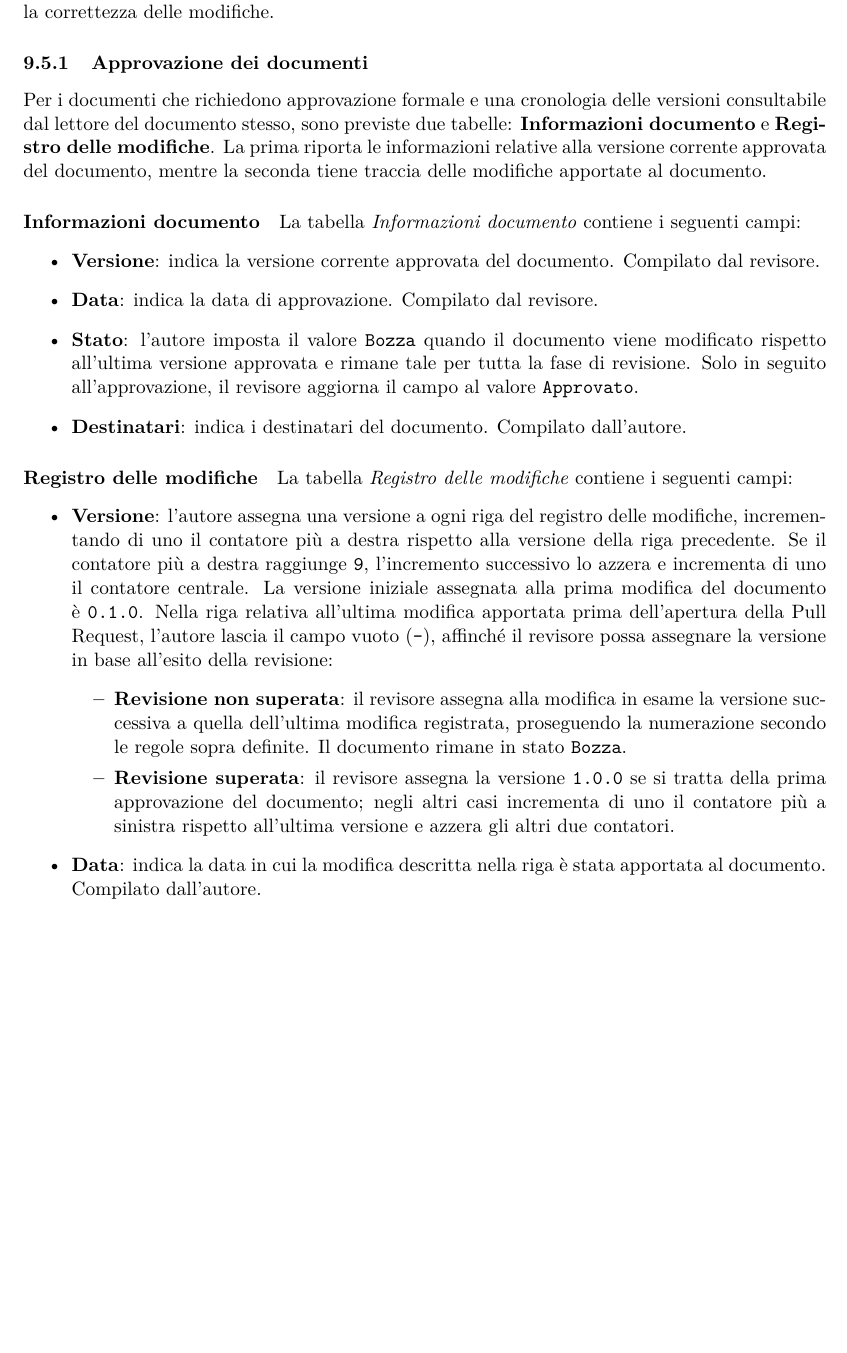
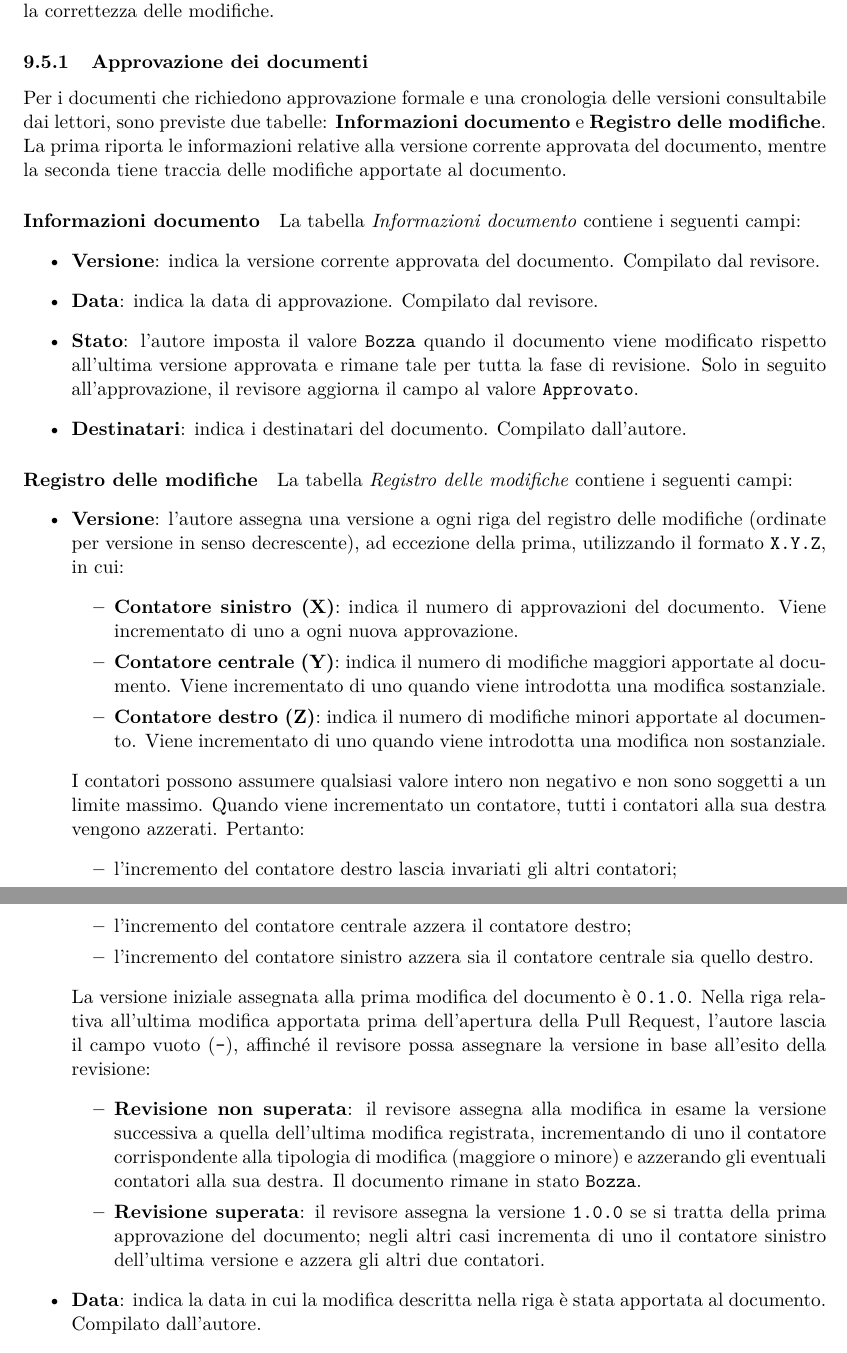
Before and after one commit to On-By-One-Team/On-By-One.github.io, a LaTeX document (docs/tex/gestionali/norme-di-progetto/norme-di-progetto-documentazione.tex): part of page 15 of 18 before the commit and two parts of pages 15 and 16 of 18 after it, the two joined at a grey line, cut so that both start at the same text, the shorter picture padded with empty space. Compiled offline with pdfLaTeX.

Commit message:
docs: modificate le convenzioni di versionamento nel processo di approvazione documenti delle norme di progetto della documentazione per un significato delle cifre più semantico e meno rigido (#85)

```diff
--- a/docs/tex/gestionali/norme-di-progetto/norme-di-progetto-documentazione.tex
+++ b/docs/tex/gestionali/norme-di-progetto/norme-di-progetto-documentazione.tex
@@ -602,7 +604,7 @@ L'approvazione della Pull Request non sostituisce la responsabilità dell'autore
 
 \subsubsection{Approvazione dei documenti}
 
-Per i documenti che richiedono approvazione formale e una cronologia delle versioni consultabile dal lettore del documento stesso, sono previste due tabelle: \textbf{Informazioni documento} e \textbf{Registro delle modifiche}. La prima riporta le informazioni relative alla versione corrente approvata del documento, mentre la seconda tiene traccia delle modifiche apportate al documento.
+Per i documenti che richiedono approvazione formale e una cronologia delle versioni consultabile dai lettori, sono previste due tabelle: \textbf{Informazioni documento} e \textbf{Registro delle modifiche}. La prima riporta le informazioni relative alla versione corrente approvata del documento, mentre la seconda tiene traccia delle modifiche apportate al documento.
 
 \paragraph{Informazioni documento}
 
@@ -618,10 +620,22 @@ La tabella \textit{Informazioni documento} contiene i seguenti campi:
 
 La tabella \textit{Registro delle modifiche} contiene i seguenti campi:
 \begin{itemize}
-    \item \textbf{Versione}: l'autore assegna una versione a ogni riga del registro delle modifiche, incrementando di uno il contatore più a destra rispetto alla versione della riga precedente. Se il contatore più a destra raggiunge \texttt{9}, l'incremento successivo lo azzera e incrementa di uno il contatore centrale. La versione iniziale assegnata alla prima modifica del documento è \texttt{0.1.0}. Nella riga relativa all'ultima modifica apportata prima dell'apertura della Pull Request, l'autore lascia il campo vuoto (\texttt{-}), affinché il revisore possa assegnare la versione in base all'esito della revisione:
+    \item \textbf{Versione}: l'autore assegna una versione a ogni riga del registro delle modifiche (ordinate per versione in senso decrescente), ad eccezione della prima, utilizzando il formato \texttt{X.Y.Z}, in cui:
     \begin{itemize}
-        \item \textbf{Revisione non superata}: il revisore assegna alla modifica in esame la versione successiva a quella dell'ultima modifica registrata, proseguendo la numerazione secondo le regole sopra definite. Il documento rimane in stato \texttt{Bozza}.
-        \item \textbf{Revisione superata}: il revisore assegna la versione \texttt{1.0.0} se si tratta della prima approvazione del documento; negli altri casi incrementa di uno il contatore più a sinistra rispetto all'ultima versione e azzera gli altri due contatori.
+        \item \textbf{Contatore sinistro (X)}: indica il numero di approvazioni del documento. Viene incrementato di uno a ogni nuova approvazione.
+        \item \textbf{Contatore centrale (Y)}: indica il numero di modifiche maggiori apportate al documento. Viene incrementato di uno quando viene introdotta una modifica sostanziale.
+        \item \textbf{Contatore destro (Z)}: indica il numero di modifiche minori apportate al documento. Viene incrementato di uno quando viene introdotta una modifica non sostanziale.
+    \end{itemize}
+    I contatori possono assumere qualsiasi valore intero non negativo e non sono soggetti a un limite massimo. Quando viene incrementato un contatore, tutti i contatori alla sua destra vengono azzerati. Pertanto:
+    \begin{itemize}
+        \item l'incremento del contatore destro lascia invariati gli altri contatori;
+        \item l'incremento del contatore centrale azzera il contatore destro;
+        \item l'incremento del contatore sinistro azzera sia il contatore centrale sia quello destro.
+    \end{itemize}
+    La versione iniziale assegnata alla prima modifica del documento è \texttt{0.1.0}. Nella riga relativa all'ultima modifica apportata prima dell'apertura della Pull Request, l'autore lascia il campo vuoto (\texttt{-}), affinché il revisore possa assegnare la versione in base all'esito della revisione:
+    \begin{itemize}
+        \item \textbf{Revisione non superata}: il revisore assegna alla modifica in esame la versione successiva a quella dell'ultima modifica registrata, incrementando di uno il contatore corrispondente alla tipologia di modifica (maggiore o minore) e azzerando gli eventuali contatori alla sua destra. Il documento rimane in stato \texttt{Bozza}.
+        \item \textbf{Revisione superata}: il revisore assegna la versione \texttt{1.0.0} se si tratta della prima approvazione del documento; negli altri casi incrementa di uno il contatore sinistro dell'ultima versione e azzera gli altri due contatori.
     \end{itemize}
     \item \textbf{Data}: indica la data in cui la modifica descritta nella riga è stata apportata al documento. Compilato dall'autore.
     \item \textbf{Autore}: indica chi ha apportato la modifica. Compilato dall'autore.
```
Also changed, not shown: docs/tex/gestionali/norme-di-progetto/norme-di-progetto-documentazione.tex (4 more changed lines).
